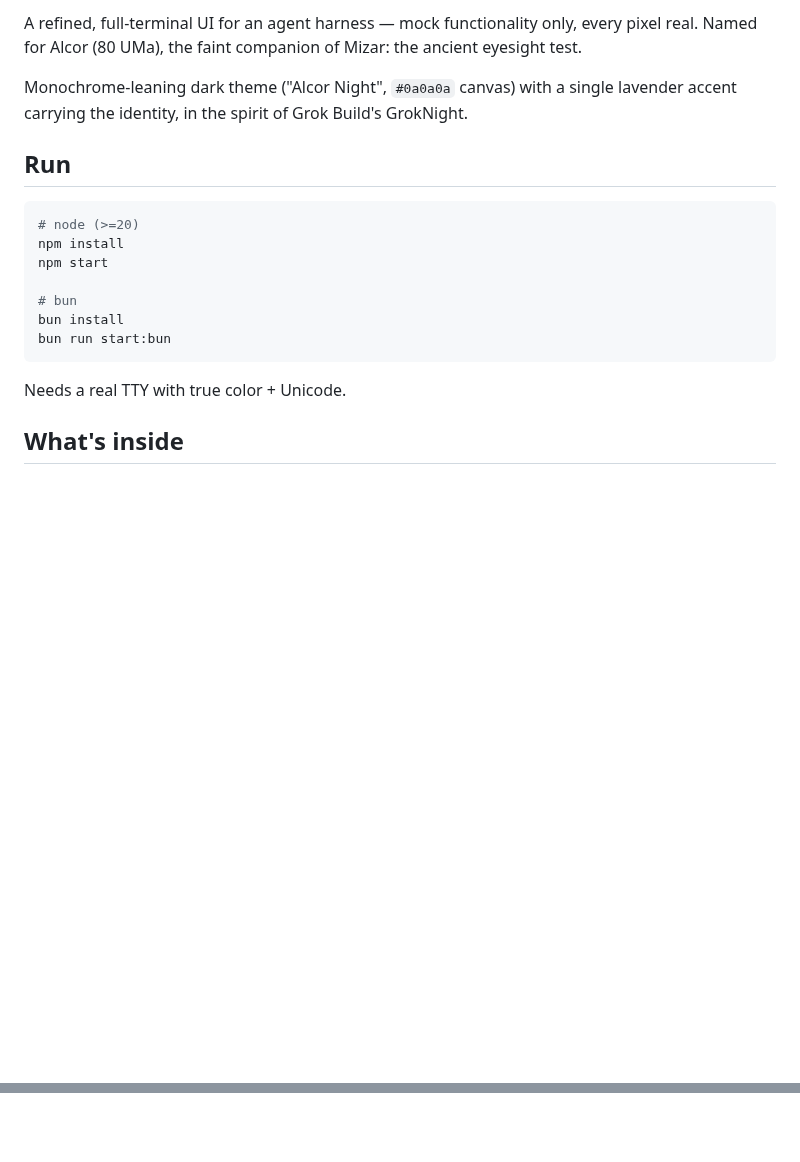
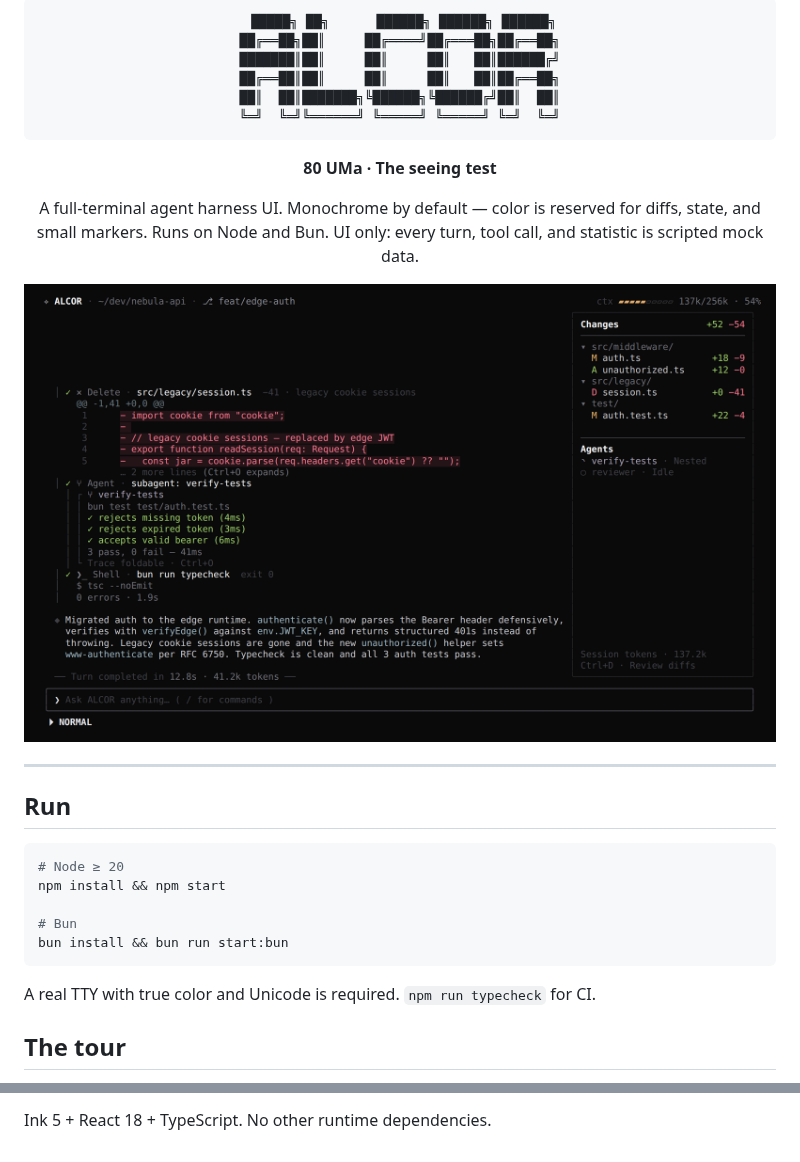
Before and after one commit to miirys/ALCOR, a Markdown page: README.md, 2 parts joined by grey strips. GitHub-like rendering; pictures changed too: docs/media/hero.png (added); blank space fills up the shorter version.

````diff
--- a/README.md
+++ b/README.md
@@ -2,25 +2,36 @@
 
-A refined, full-terminal UI for an agent harness — mock functionality only,
-every pixel real. Named for Alcor (80 UMa), the faint companion of Mizar:
-the ancient eyesight test.
+```
+ █████╗ ██╗      ██████╗ ██████╗ ██████╗
+██╔══██╗██║     ██╔════╝██╔═══██╗██╔══██╗
+███████║██║     ██║     ██║   ██║██████╔╝
+██╔══██║██║     ██║     ██║   ██║██╔══██╗
+██║  ██║███████╗╚██████╗╚██████╔╝██║  ██║
+╚═╝  ╚═╝╚══════╝ ╚═════╝ ╚═════╝ ╚═╝  ╚═╝
+```
 
-Monochrome-leaning dark theme ("Alcor Night", `#0a0a0a` canvas) with a single
-lavender accent carrying the identity, in the spirit of Grok Build's
-GrokNight.
+**80 UMa · The seeing test**
+
+A full-terminal agent harness UI. Monochrome by default — color is reserved
+for diffs, state, and small markers. Runs on Node and Bun. UI only: every
+turn, tool call, and statistic is scripted mock data.
+
+<img src="docs/media/hero.png" alt="ALCOR session screen: tool cards, inline diff, permission card, sidebar" width="920">
+
+</div>
+
+---
 
 ## Run
 
 ```sh
-# node (>=20)
-npm install
-npm start
+# Node ≥ 20
+npm install && npm start
 
-# bun
-bun install
-bun run start:bun
+# Bun
+bun install && bun run start:bun
 ```
 
-Needs a real TTY with true color + Unicode.
+A real TTY with true color and Unicode is required. `npm run typecheck` for CI.
 
-## What's inside
+## The tour
 
@@ -60,0 +100 @@ Everything an agent appears to do here is scripted mock data
+Ink 5 + React 18 + TypeScript. No other runtime dependencies.
````
Also changed, not shown: other parts of README.md (+57 -29 lines), docs/INTEGRATION.md (added, +172 -0 lines), docs/media/diff-review.png (added), docs/media/menu.png (added), docs/media/permission.png (added), docs/media/stats.png (added), 8 other files.
